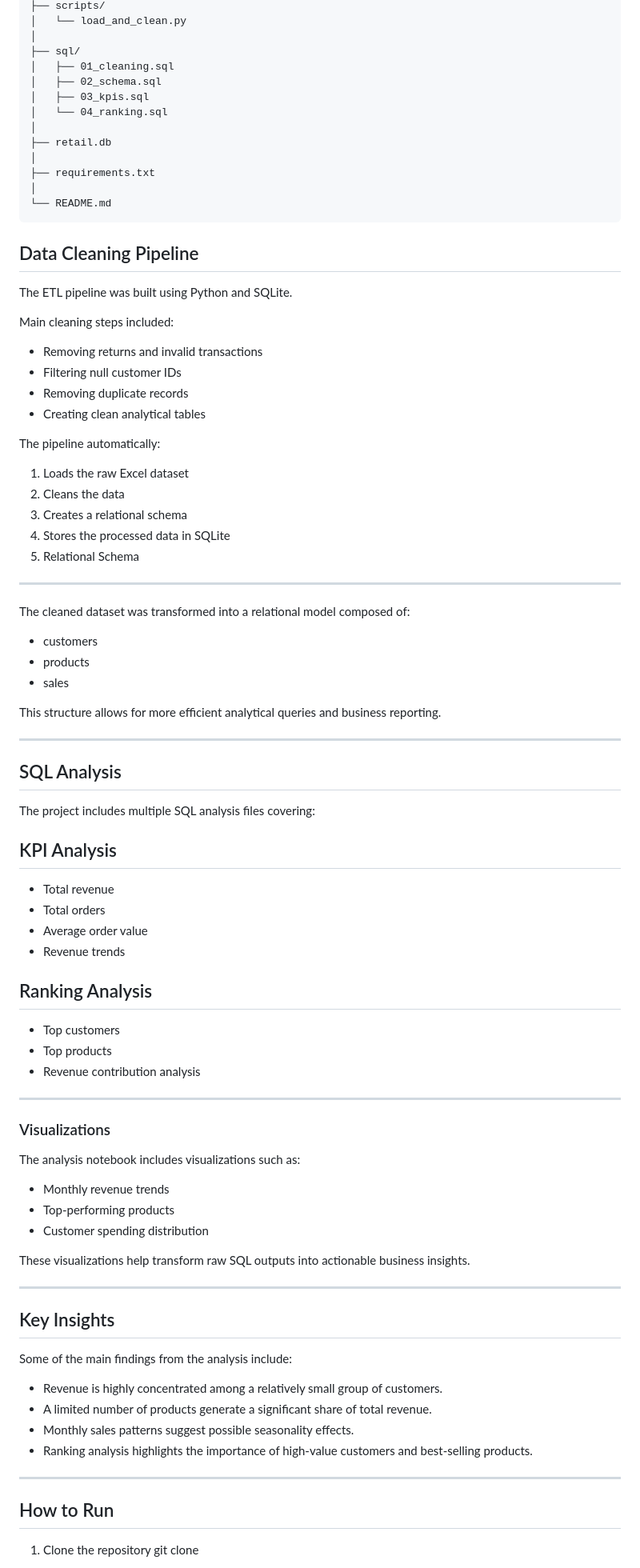
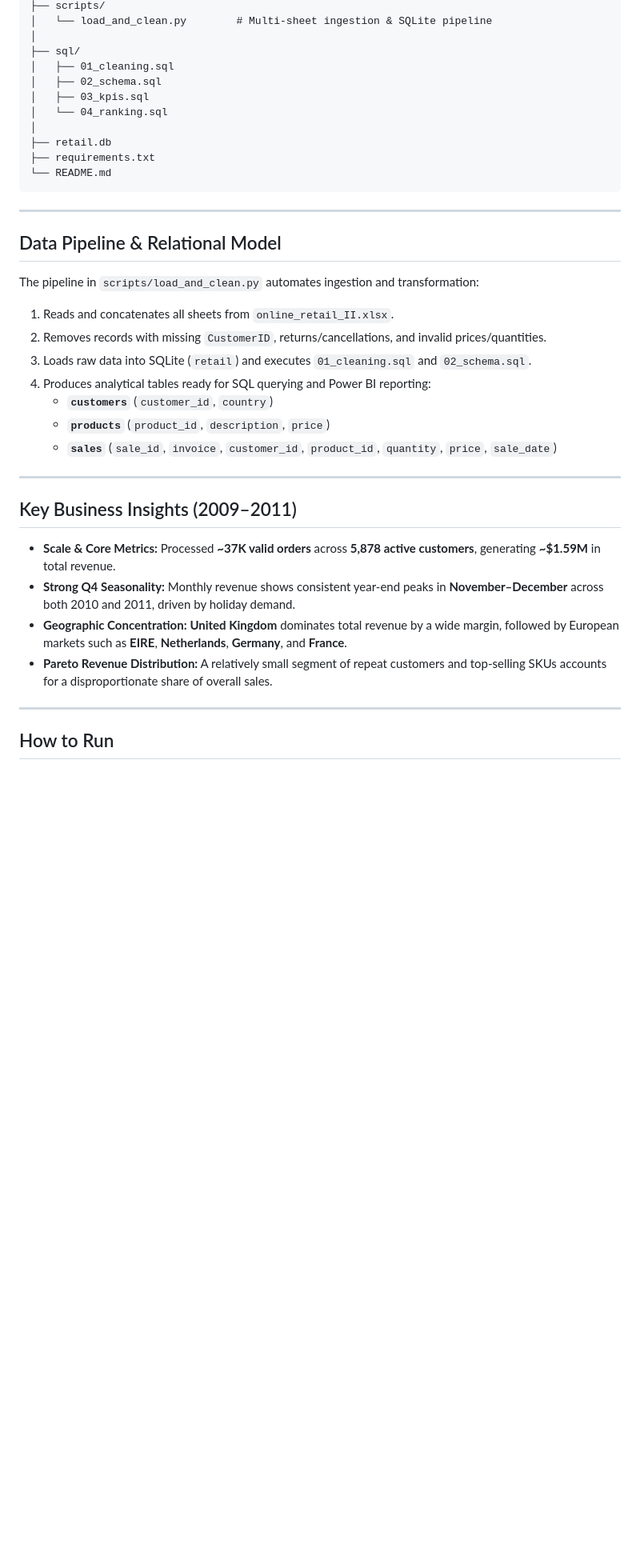
Before and after one commit to Migue-Mos/retail-sql-analytics, a Markdown page: README.md, the part around one of its changes. Shown at 80% size. Rendered like a GitHub page; blank space fills up the shorter version.

````diff
--- a/README.md
+++ b/README.md
@@ -70,5 +62,5 @@ retail-sql-analytics/
 ├── scripts/
-│   └── load_and_clean.py
+│   └── load_and_clean.py        # Multi-sheet ingestion & SQLite pipeline
 │
 ├── sql/
 │   ├── 01_cleaning.sql
@@ -77,83 +69,33 @@ retail-sql-analytics/
 │   └── 04_ranking.sql
 │
 ├── retail.db
-│
 ├── requirements.txt
-│
 └── README.md
 ```
 
-## Data Cleaning Pipeline
+---
 
-The ETL pipeline was built using Python and SQLite.
+## Data Pipeline & Relational Model
 
-Main cleaning steps included:
-
-- Removing returns and invalid transactions
-- Filtering null customer IDs
-- Removing duplicate records
-- Creating clean analytical tables
-
-The pipeline automatically:
-
-1. Loads the raw Excel dataset
-2. Cleans the data
-3. Creates a relational schema
-4. Stores the processed data in SQLite
-5. Relational Schema
+The pipeline in `scripts/load_and_clean.py` automates ingestion and transformation:
+1. Reads and concatenates all sheets from `online_retail_II.xlsx`.
+2. Removes records with missing `CustomerID`, returns/cancellations, and invalid prices/quantities.
+3. Loads raw data into SQLite (`retail`) and executes `01_cleaning.sql` and `02_schema.sql`.
+4. Produces analytical tables ready for SQL querying and Power BI reporting:
+   - **`customers`** (`customer_id`, `country`)
+   - **`products`** (`product_id`, `description`, `price`)
+   - **`sales`** (`sale_id`, `invoice`, `customer_id`, `product_id`, `quantity`, `price`, `sale_date`)
 
 ---
 
-The cleaned dataset was transformed into a relational model composed of:
+## Key Business Insights (2009–2011)
 
-- customers
-- products
-- sales
-
-This structure allows for more efficient analytical queries and business reporting.
-
----
-
-## SQL Analysis
-
-The project includes multiple SQL analysis files covering:
-
-## KPI Analysis
-- Total revenue
-- Total orders
-- Average order value
-- Revenue trends
-## Ranking Analysis
-- Top customers
-- Top products
-- Revenue contribution analysis
-
----
-
-### Visualizations
-
-The analysis notebook includes visualizations such as:
-
-- Monthly revenue trends
-- Top-performing products
-- Customer spending distribution
-
-These visualizations help transform raw SQL outputs into actionable business insights.
-
----
-
-## Key Insights
-
-Some of the main findings from the analysis include:
-
-- Revenue is highly concentrated among a relatively small group of customers.
-- A limited number of products generate a significant share of total revenue.
-- Monthly sales patterns suggest possible seasonality effects.
-- Ranking analysis highlights the importance of high-value customers and best-selling products.
+- **Scale & Core Metrics:** Processed **~37K valid orders** across **5,878 active customers**, generating **~$1.59M** in total revenue.
+- **Strong Q4 Seasonality:** Monthly revenue shows consistent year-end peaks in **November–December** across both 2010 and 2011, driven by holiday demand.
+- **Geographic Concentration:** **United Kingdom** dominates total revenue by a wide margin, followed by European markets such as **EIRE**, **Netherlands**, **Germany**, and **France**.
+- **Pareto Revenue Distribution:** A relatively small segment of repeat customers and top-selling SKUs accounts for a disproportionate share of overall sales.
 
 ---
 
 ## How to Run
-1. Clone the repository
-git clone <your-repository-url>
 
````
Also changed, not shown: other parts of README.md (+45 -52 lines), docs/powerbi_overview.png (added), 5 other files.
